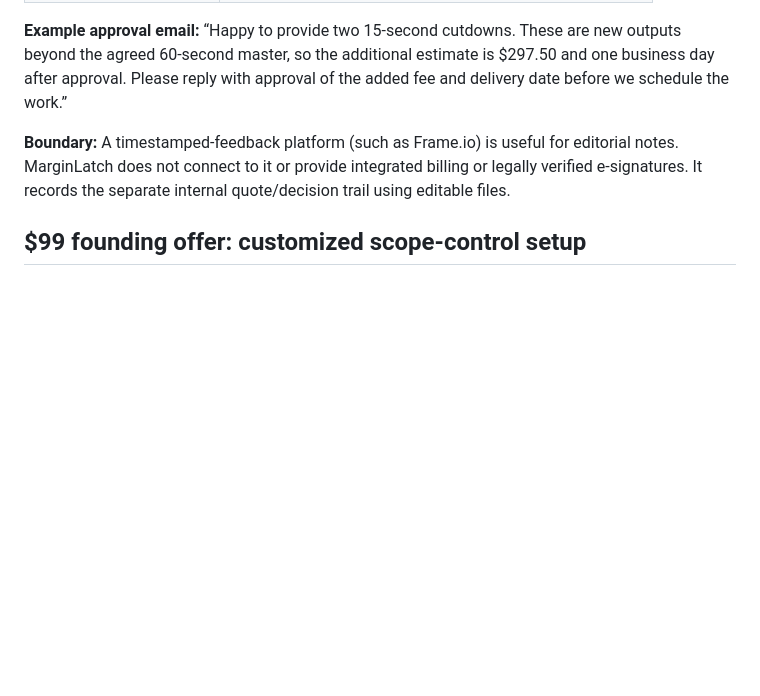
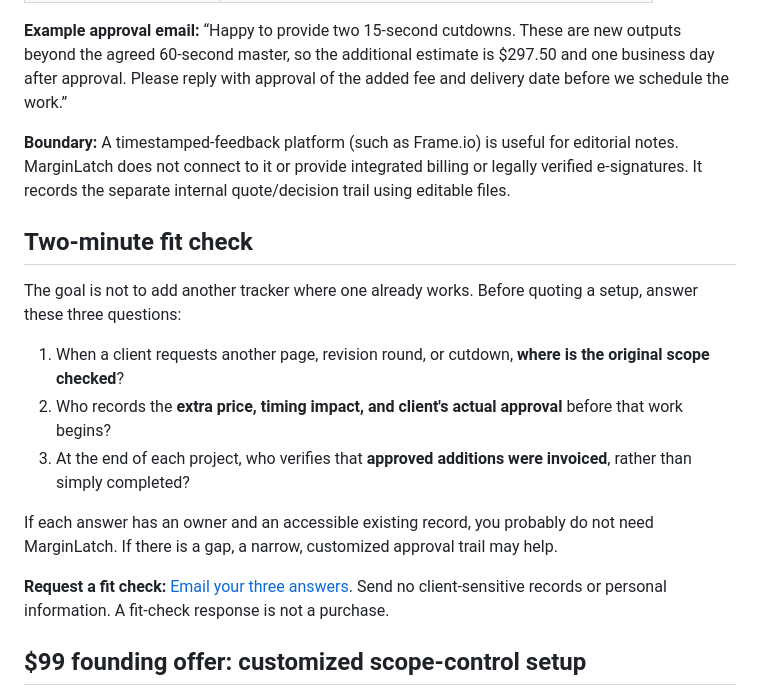
Before and after one commit to edmoncapsa5-wq/edmon-capsa-portfolio, a Markdown page: case-studies/marginlatch-scope-control-demo.md, the part around the change. GitHub-like rendering; blank space fills up the shorter version.

Commit message:
Add buyer qualification fit-check and improve MarginLatch conversion path

```diff
--- a/case-studies/marginlatch-scope-control-demo.md
+++ b/case-studies/marginlatch-scope-control-demo.md
@@ -45,6 +45,18 @@ A production studio agrees to deliver one 60-second campaign film with two conso
 
 **Boundary:** A timestamped-feedback platform (such as Frame.io) is useful for editorial notes. MarginLatch does not connect to it or provide integrated billing or legally verified e-signatures. It records the separate internal quote/decision trail using editable files.
 
+## Two-minute fit check
+
+The goal is not to add another tracker where one already works. Before quoting a setup, answer these three questions:
+
+1. When a client requests another page, revision round, or cutdown, **where is the original scope checked**?
+2. Who records the **extra price, timing impact, and client's actual approval** before that work begins?
+3. At the end of each project, who verifies that **approved additions were invoiced**, rather than simply completed?
+
+If each answer has an owner and an accessible existing record, you probably do not need MarginLatch. If there is a gap, a narrow, customized approval trail may help.
+
+**Request a fit check:** [Email your three answers](mailto:edmon.capsa5@gmail.com?subject=MarginLatch%20two-minute%20fit%20check&body=1.%20Where%20we%20check%20scope%3A%20%0A2.%20How%20we%20record%20price%20and%20approval%3A%20%0A3.%20How%20we%20confirm%20extras%20were%20invoiced%3A%20). Send no client-sensitive records or personal information. A fit-check response is not a purchase.
+
 ## $99 founding offer: customized scope-control setup
 
 - A tracker configured around the studio’s actual package tiers, revision allowances, and added-work categories.
```
